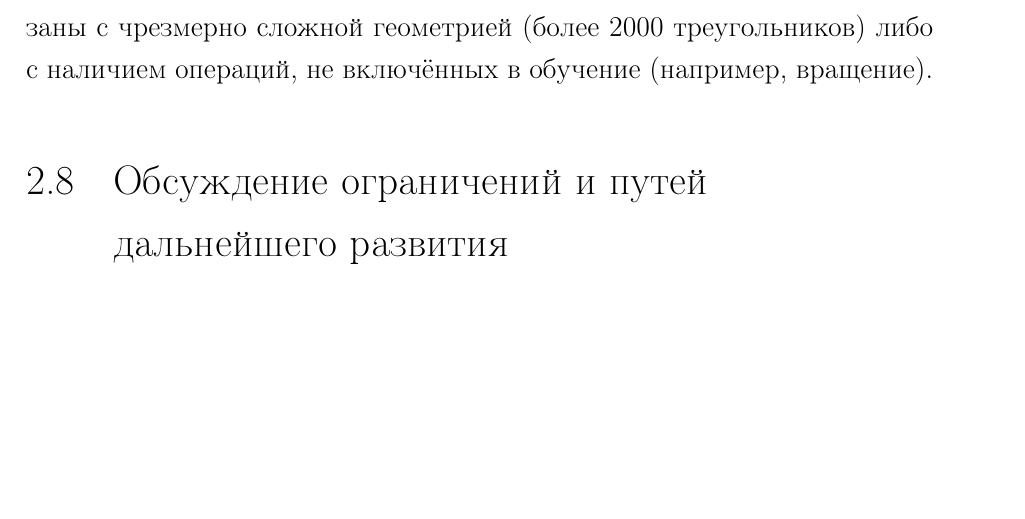
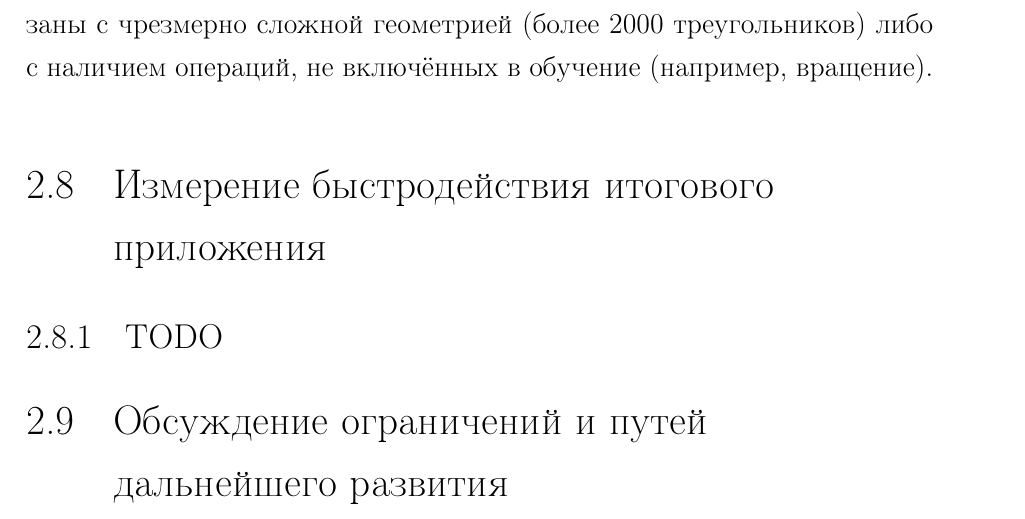
Before and after one commit to GIS-sys/DiplomaMaster, a LaTeX thesis (main.tex, which reads chapters/impl/measurements.tex): part of page 73 of 102, cut so that both start at the same text, the shorter picture padded with empty space. Compiled offline with pdfLaTeX.

Commit message:
add new chapter about time measurements

```diff
--- /dev/null
+++ b/chapters/impl/measurements.tex
@@ -0,0 +1,5 @@
+% META: NONE.1
+
+\section{Измерение быстродействия итогового приложения}
+
+\subsection{TODO}
```
Also changed, not shown: chapters/impl.tex (+2 -0 lines), frontback/annotation.tex (+3 -1 lines).
